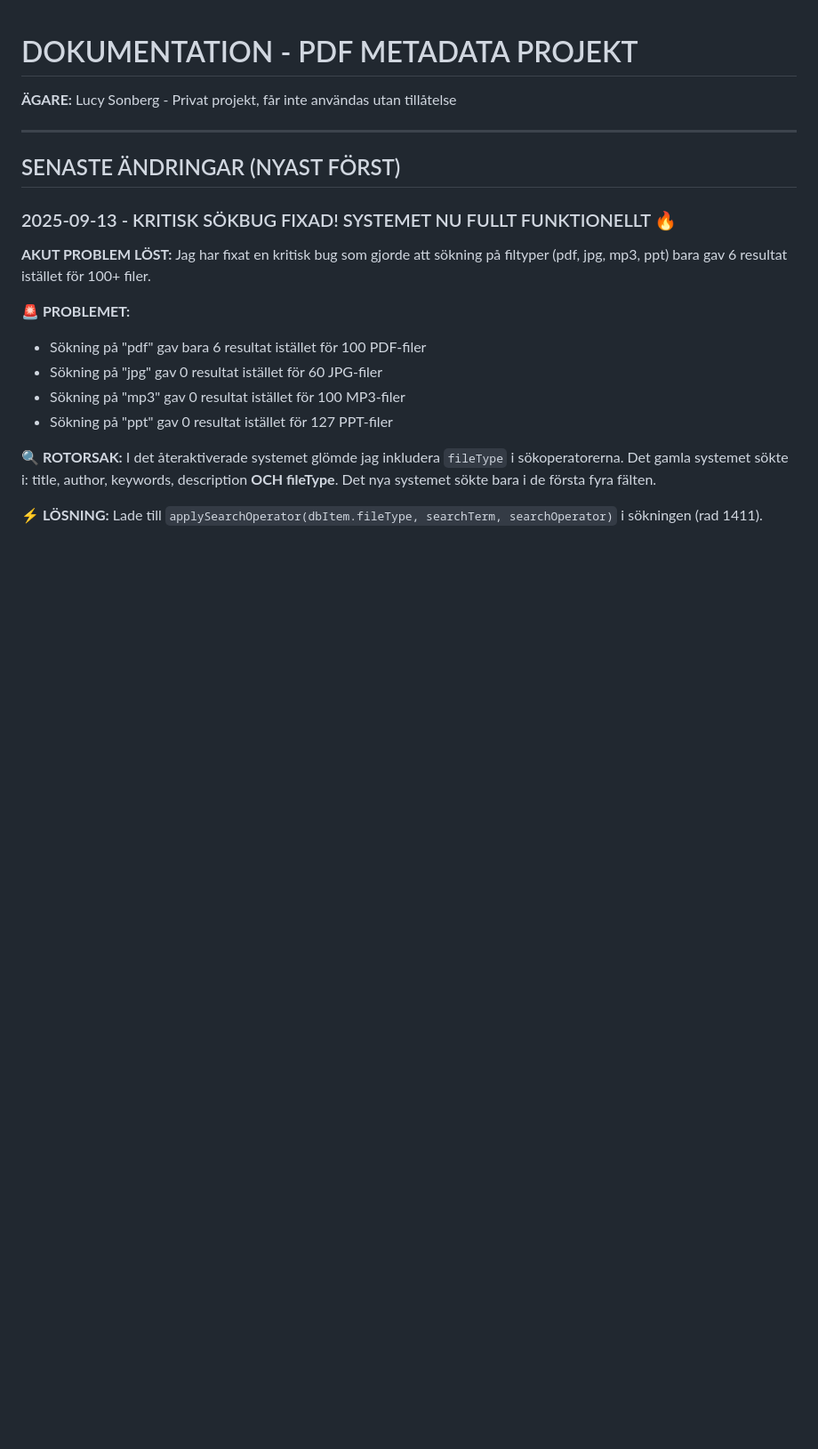
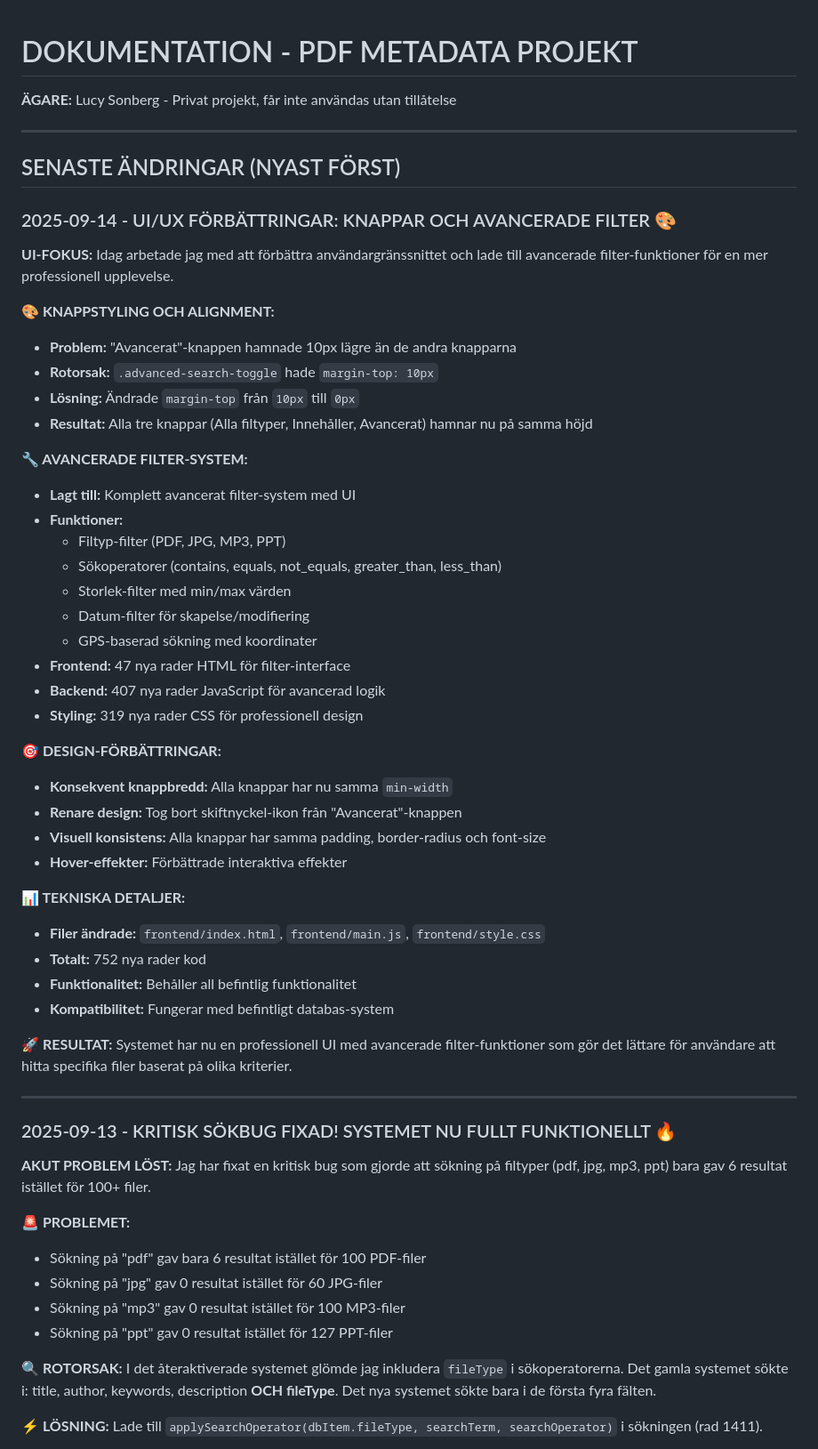
Before and after one commit to LucyVers/MetaSearch-Pro, a Markdown page: DOKUMENTATION.md, the part around the change. Shown: that part at 89% size. Drawn GitHub-style; blank space fills up the shorter version.

Commit message:
📝 DOKUMENTATION: Dokumenterat dagens UI/UX-förbättringar
- Lade till detaljerad dokumentation för knappstyling och alignment-fix
- Dokumenterade avancerade filter-system med alla funktioner
- Beskrivit design-förbättringar och tekniska detaljer
- 752 nya rader kod för professionell UI med avancerade filter
- Behåller all befintlig funktionalitet medan UX förbättras

```diff
--- a/DOKUMENTATION.md
+++ b/DOKUMENTATION.md
@@ -5,6 +5,45 @@
 ---
 
 ## SENASTE ÄNDRINGAR (NYAST FÖRST)
+
+### 2025-09-14 - UI/UX FÖRBÄTTRINGAR: KNAPPAR OCH AVANCERADE FILTER 🎨
+
+**UI-FOKUS:** Idag arbetade jag med att förbättra användargränssnittet och lade till avancerade filter-funktioner för en mer professionell upplevelse.
+
+**🎨 KNAPPSTYLING OCH ALIGNMENT:**
+- **Problem:** "Avancerat"-knappen hamnade 10px lägre än de andra knapparna
+- **Rotorsak:** `.advanced-search-toggle` hade `margin-top: 10px`
+- **Lösning:** Ändrade `margin-top` från `10px` till `0px`
+- **Resultat:** Alla tre knappar (Alla filtyper, Innehåller, Avancerat) hamnar nu på samma höjd
+
+**🔧 AVANCERADE FILTER-SYSTEM:**
+- **Lagt till:** Komplett avancerat filter-system med UI
+- **Funktioner:**
+  - Filtyp-filter (PDF, JPG, MP3, PPT)
+  - Sökoperatorer (contains, equals, not_equals, greater_than, less_than)
+  - Storlek-filter med min/max värden
+  - Datum-filter för skapelse/modifiering
+  - GPS-baserad sökning med koordinater
+- **Frontend:** 47 nya rader HTML för filter-interface
+- **Backend:** 407 nya rader JavaScript för avancerad logik
+- **Styling:** 319 nya rader CSS för professionell design
+
+**🎯 DESIGN-FÖRBÄTTRINGAR:**
+- **Konsekvent knappbredd:** Alla knappar har nu samma `min-width`
+- **Renare design:** Tog bort skiftnyckel-ikon från "Avancerat"-knappen
+- **Visuell konsistens:** Alla knappar har samma padding, border-radius och font-size
+- **Hover-effekter:** Förbättrade interaktiva effekter
+
+**📊 TEKNISKA DETALJER:**
+- **Filer ändrade:** `frontend/index.html`, `frontend/main.js`, `frontend/style.css`
+- **Totalt:** 752 nya rader kod
+- **Funktionalitet:** Behåller all befintlig funktionalitet
+- **Kompatibilitet:** Fungerar med befintligt databas-system
+
+**🚀 RESULTAT:**
+Systemet har nu en professionell UI med avancerade filter-funktioner som gör det lättare för användare att hitta specifika filer baserat på olika kriterier.
+
+---
 
 ### 2025-09-13 - KRITISK SÖKBUG FIXAD! SYSTEMET NU FULLT FUNKTIONELLT 🔥
 
```
